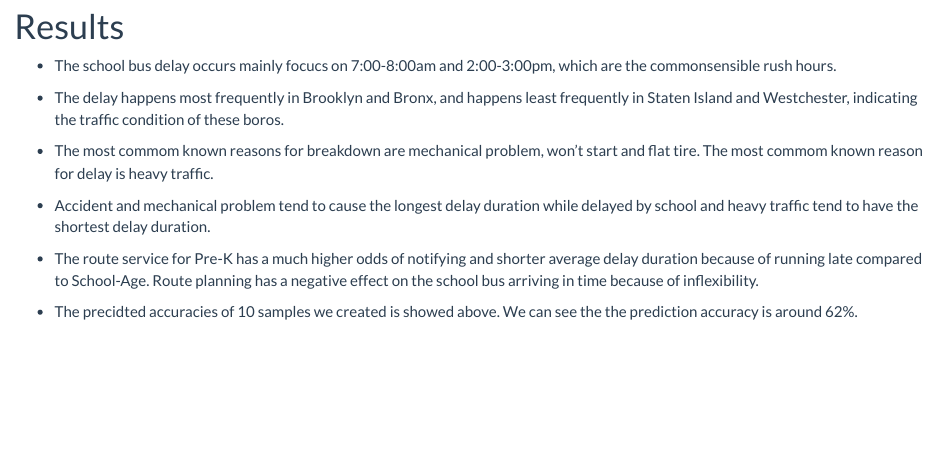
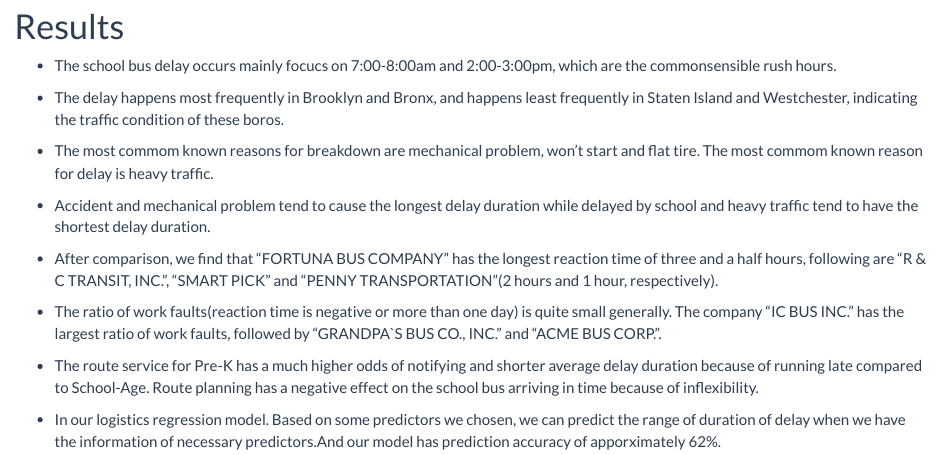
Before and after one commit to y7143/Final_website, an R Markdown document (index.Rmd): the page in a window 1100 px wide, from 830 px down. Rendered offline with R 4.5, knitr and Pandoc, with nearby package versions.

Commit message:
adding results
mainly on logistics model

```diff
--- a/index.Rmd
+++ b/index.Rmd
@@ -37,6 +40,10 @@ Find our data [here](Bus_Breakdown_and_Delays.csv).
 
 * Accident and mechanical problem tend to cause the longest delay duration while delayed by school and heavy traffic tend to have the shortest delay duration.
 
+* After comparison, we find that “FORTUNA BUS COMPANY” has the longest reaction time of three and a half hours, following are “R & C TRANSIT, INC.”, “SMART PICK” and “PENNY TRANSPORTATION”(2 hours and 1 hour, respectively).
+
+* The ratio of work faults(reaction time is negative or more than one day) is quite small generally. The company “IC BUS INC.” has the largest ratio of work faults, followed by “GRANDPA`S BUS CO., INC.” and “ACME BUS CORP.”.
+
 * The route service for Pre-K has a much higher odds of notifying and shorter average delay duration because of running late compared to School-Age. Route planning has a negative effect on the school bus arriving in time because of inflexibility.
 
-* The precidted accuracies of 10 samples we created is showed above. We can see the the prediction accuracy is around 62%.
+* In our logistics regression model. Based on some predictors we chosen, we can predict the range of duration of delay when we have the information of necessary predictors.And our model has prediction accuracy of apporximately 62%.
```
Also changed, not shown: index.Rmd (3 more changed lines).
